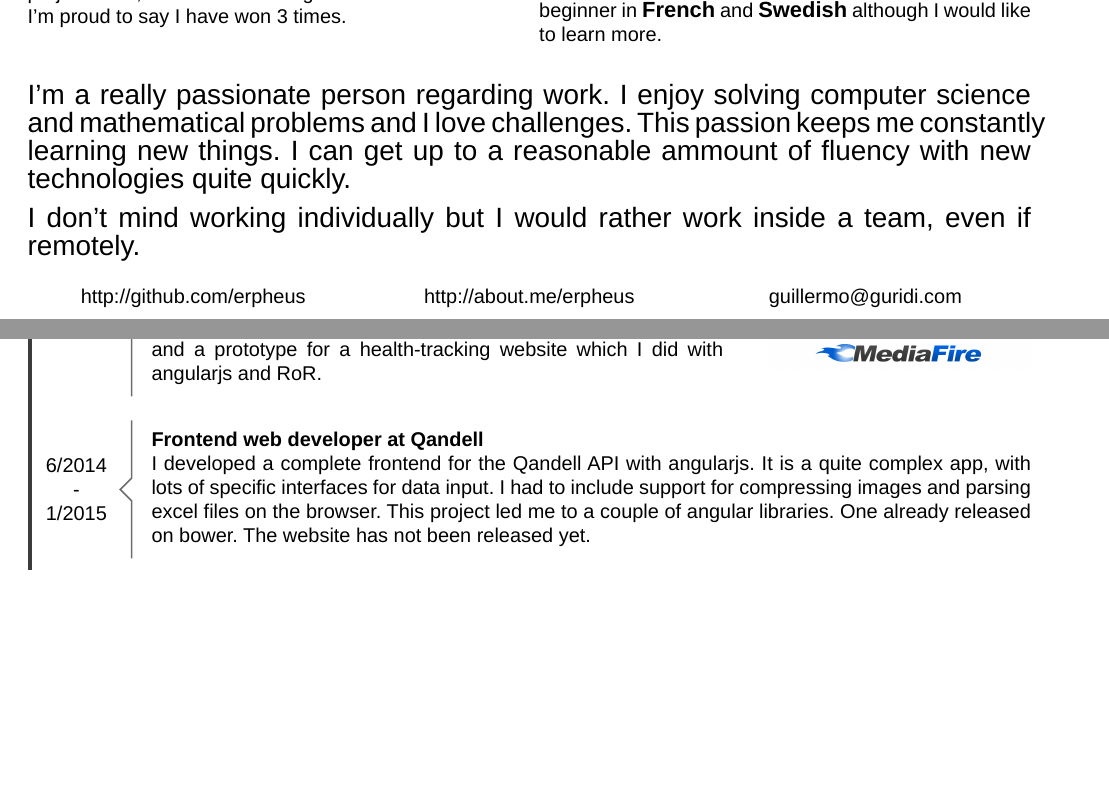
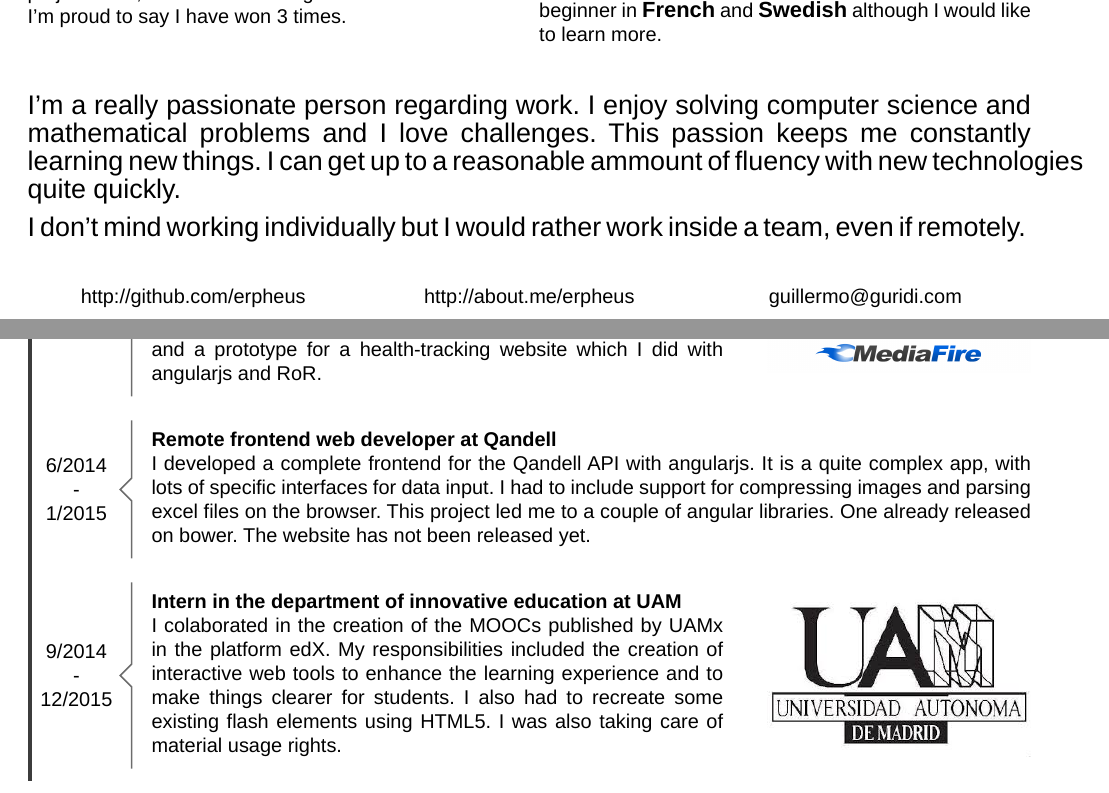
Before and after one commit to erpheus/erpheus.github.com, a LaTeX CV (src/cv.tex): two parts of pages 1 and 3 of 3, joined at a grey line, cut so that both start at the same text, the shorter picture padded with empty space. Compiled offline with LuaLaTeX; a missing font is replaced by an installed copy or a similar font.

Commit message:
Added UAM Internship

```diff
--- a/src/cv.tex
+++ b/src/cv.tex
@@ -334,7 +334,7 @@
 
 	\vfill
 
-	{\fontsize{1.4em}{1.4em}\selectfont
+	{\fontsize{1.35em}{1.4em}\selectfont
 		I’m a really passionate person regarding work. I enjoy solving computer science and mathematical problems and I love challenges. This passion keeps me constantly learning new things. I can get up to a reasonable ammount of fluency with new technologies quite quickly.
 
 		\vspace{2mm}
@@ -550,10 +550,22 @@
 			\begin{job}[6/2014 \\ - \\1/2015]
 
 				\begin{minipage}{\linewidth}
-					\textbf{Frontend web developer at Qandell}
+					\textbf{Remote frontend web developer at Qandell}
 
 					I developed a complete frontend for the Qandell API with angularjs. It is a quite complex app, with lots of specific interfaces for data input. I had to include support for compressing images and parsing excel files on the browser. This project led me to a couple of angular libraries. One already released on bower. The website has not been released yet.
 
+				\end{minipage}
+			\end{job}
+
+			\begin{job}[9/2014 \\ - \\12/2015]
+
+				\begin{minipage}{0.65\linewidth}
+					\textbf{Intern in the department of innovative education at UAM}
+
+					I colaborated in the creation of the MOOCs published by UAMx in the platform edX. My responsibilities included the creation of interactive web tools to enhance the learning experience and to make things clearer for students. I also had to recreate some existing flash elements using HTML5. I was also taking care of material usage rights.
+
+				\end{minipage}\hspace*{0.05\linewidth}\begin{minipage}{0.3\linewidth}
+					\includegraphics[width=\linewidth]{images/uam.jpg}
 				\end{minipage}
 			\end{job}
 
```
Also changed, not shown: src/cv.pdf, src/images/uam.jpg (added).
